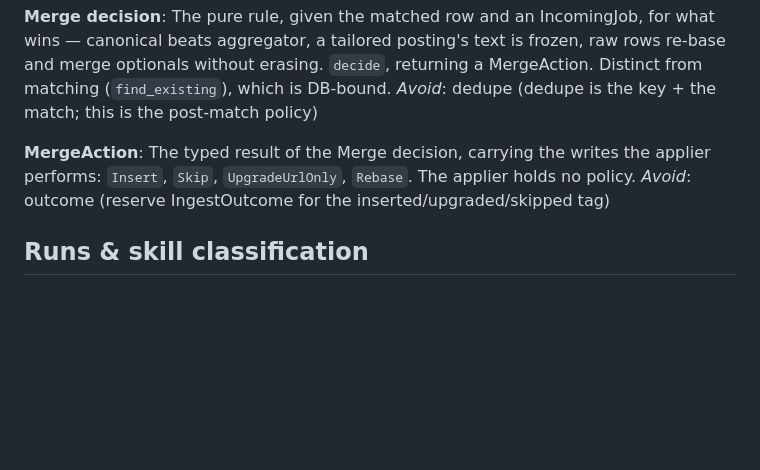
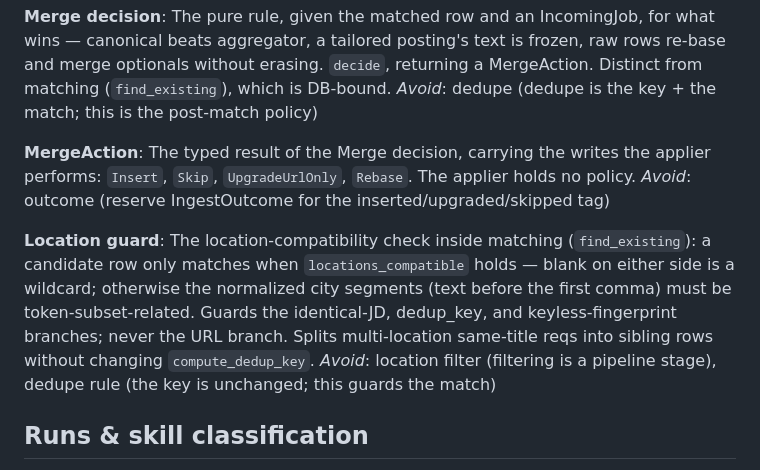
Before and after one commit to awbjcj/resume-agent, a Markdown page: CONTEXT.md, the part around the change. Rendered like a GitHub page; blank space fills up the shorter version.

```diff
--- a/CONTEXT.md
+++ b/CONTEXT.md
@@ -129,6 +129,16 @@ The typed result of the Merge decision, carrying the writes the applier performs
 `Insert`, `Skip`, `UpgradeUrlOnly`, `Rebase`. The applier holds no policy.
 _Avoid_: outcome (reserve IngestOutcome for the inserted/upgraded/skipped tag)
 
+**Location guard**:
+The location-compatibility check inside matching (`find_existing`): a candidate
+row only matches when `locations_compatible` holds — blank on either side is a
+wildcard; otherwise the normalized city segments (text before the first comma)
+must be token-subset-related. Guards the identical-JD, dedup_key, and
+keyless-fingerprint branches; never the URL branch. Splits multi-location
+same-title reqs into sibling rows without changing `compute_dedup_key`.
+_Avoid_: location filter (filtering is a pipeline stage), dedupe rule (the key
+is unchanged; this guards the match)
+
 ## Runs & skill classification
 
 **Run snapshot**:
```
Also changed, not shown: 1 other file.
